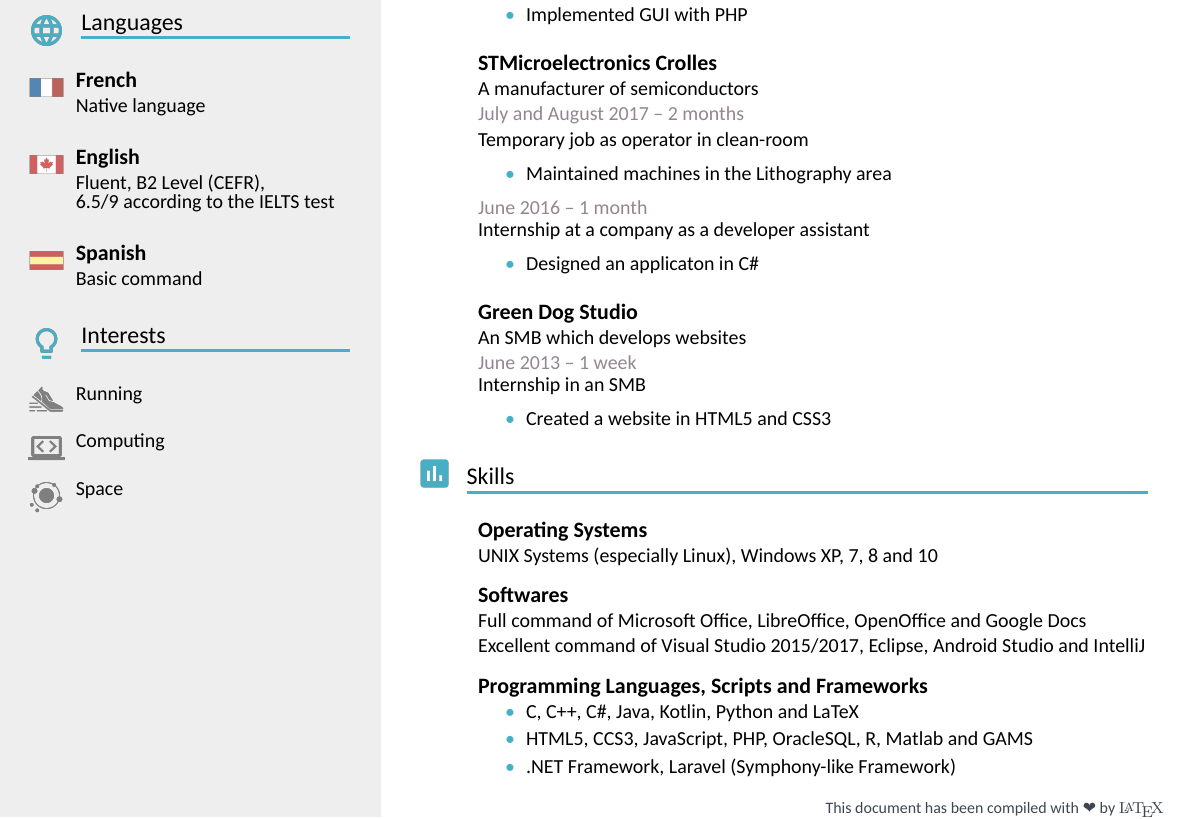
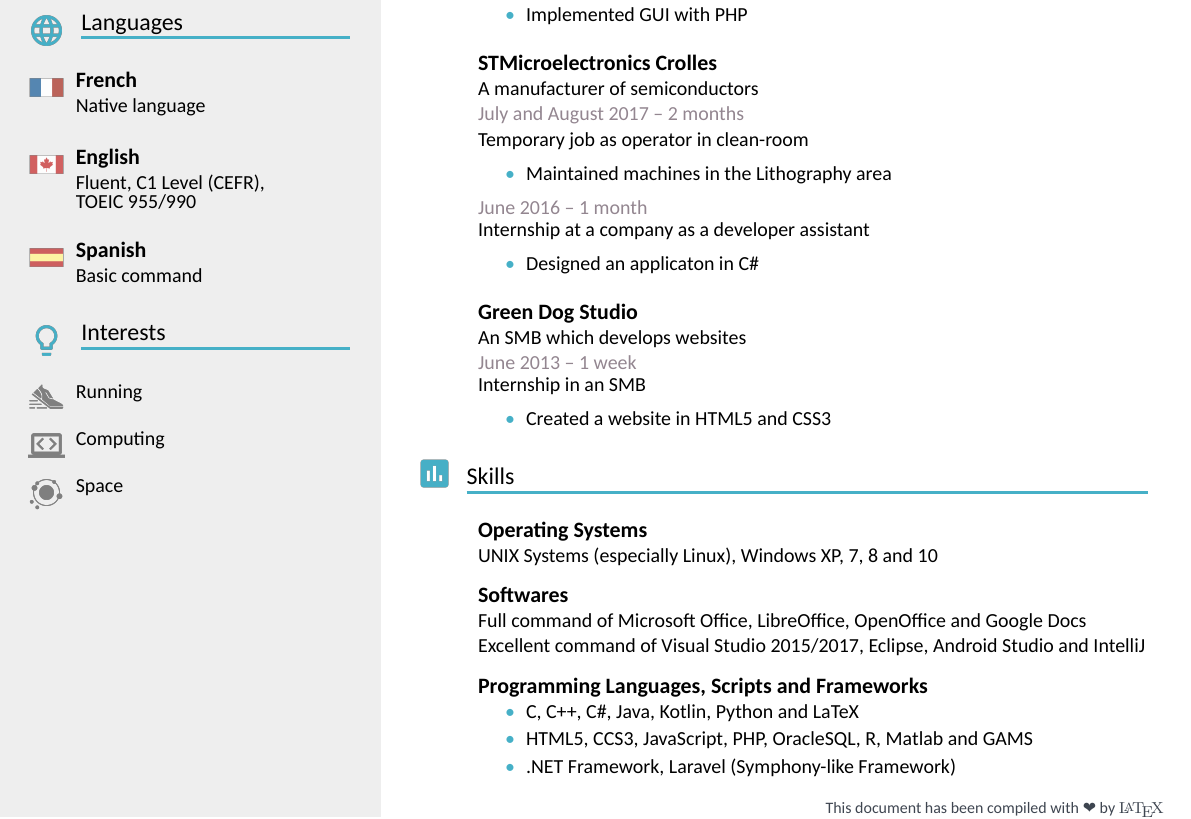
Before and after one commit to Cynnexis/CV, a LaTeX CV (cv.en.tex): part of the page, cut so that both start at the same text. Compiled offline with XeLaTeX; a missing font is replaced by an installed copy or a similar font.

Commit message:
:sparkles: Update English level
* Updated the english level in both résume according to the new TOEIC results.

```diff
--- a/cv.en.tex
+++ b/cv.en.tex
@@ -29,7 +29,7 @@
 		\iconentry{flag-fr}{French}{Native language}
 
 		\bigjump
-		\iconentry{flag-ca}{English}{Fluent, B2 Level (CEFR),\\6.5/9 according to the IELTS test}
+		\iconentry{flag-ca}{English}{Fluent, C1 Level (CEFR),\\TOEIC 955/990}
 
 		\bigjump
 		\iconentry{flag-es}{Spanish}{Basic command}
```
Also changed, not shown: cv.fr.tex (+1 -1 lines), cv.en.pdf, cv.fr.pdf.
